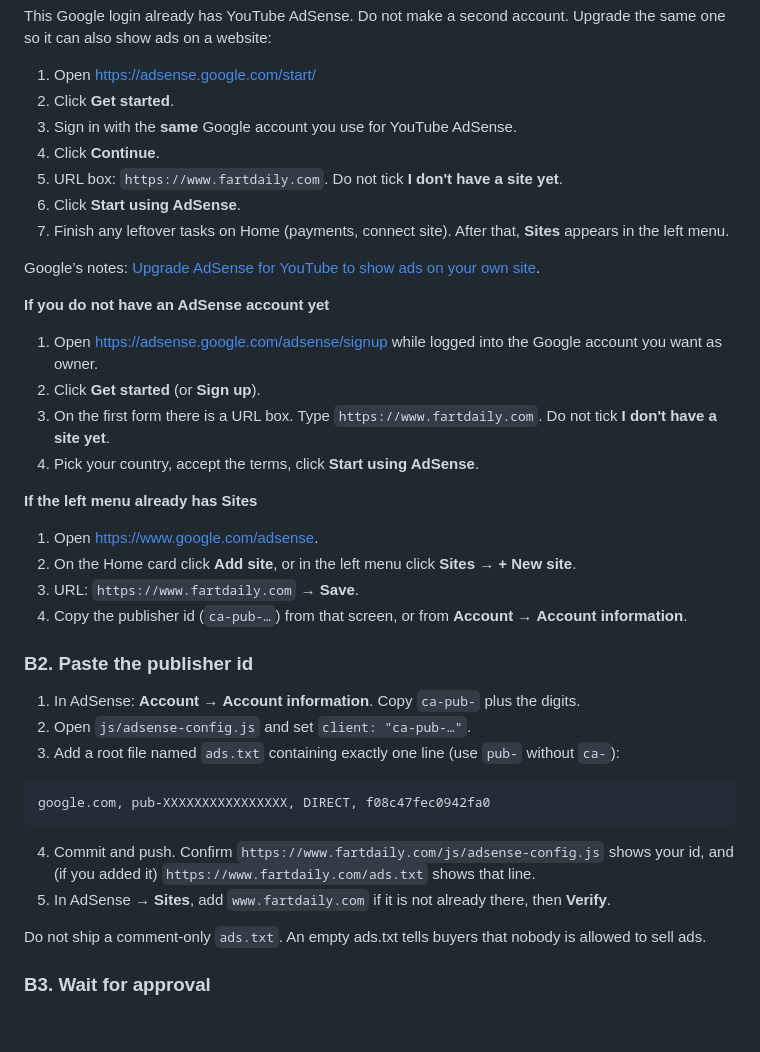
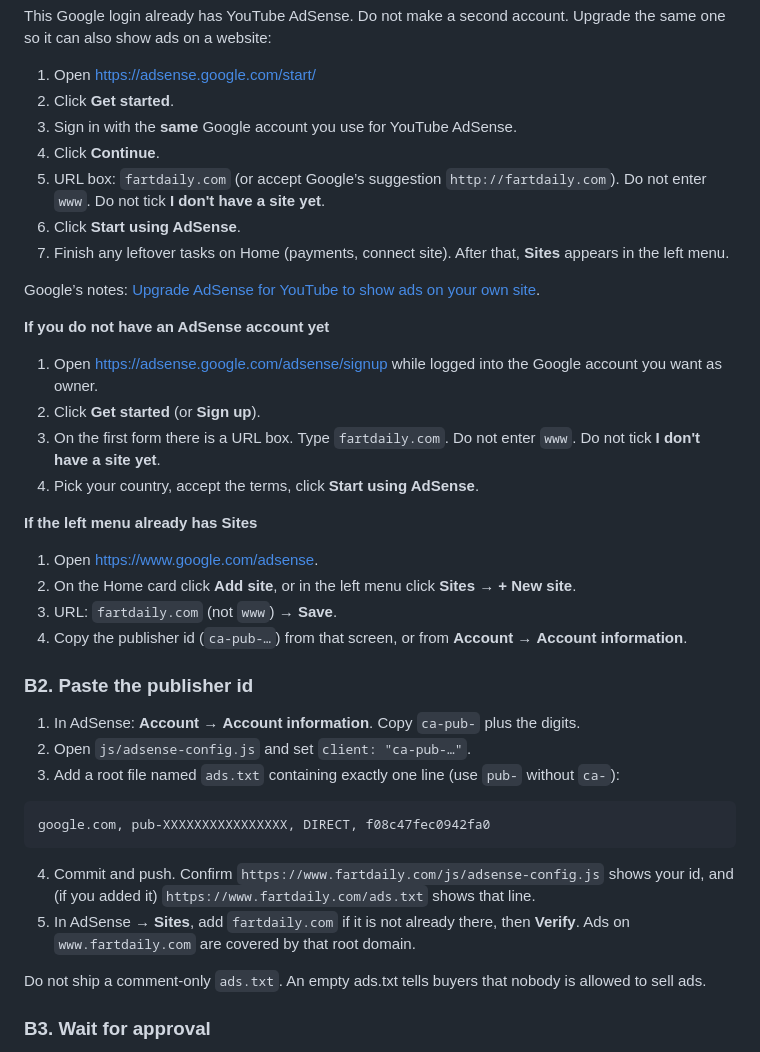
Before and after one commit to sjcvisuals/theFart, a Markdown page: SETUP.md, the part around the change. Rendered like a GitHub page; blank space fills up the shorter version.

Commit message:
Tell AdSense to use fartdaily.com, not www.
The signup form rejects www as a subdomain and asks for the root domain.

Co-authored-by: sjcvisuals <sjcvisuals@users.noreply.github.com>

````diff
--- a/SETUP.md
+++ b/SETUP.md
@@ -81,7 +81,7 @@ This Google login already has YouTube AdSense. Do not make a second account. Upg
 2. Click **Get started**.
 3. Sign in with the **same** Google account you use for YouTube AdSense.
 4. Click **Continue**.
-5. URL box: `https://www.fartdaily.com`. Do not tick **I don't have a site yet**.
+5. URL box: `fartdaily.com` (or accept Google’s suggestion `http://fartdaily.com`). Do not enter `www`. Do not tick **I don't have a site yet**.
 6. Click **Start using AdSense**.
 7. Finish any leftover tasks on Home (payments, connect site). After that, **Sites** appears in the left menu.
 
@@ -91,14 +91,14 @@ Google’s notes: [Upgrade AdSense for YouTube to show ads on your own site](htt
 
 1. Open [https://adsense.google.com/adsense/signup](https://adsense.google.com/adsense/signup) while logged into the Google account you want as owner.
 2. Click **Get started** (or **Sign up**).
-3. On the first form there is a URL box. Type `https://www.fartdaily.com`. Do not tick **I don't have a site yet**.
+3. On the first form there is a URL box. Type `fartdaily.com`. Do not enter `www`. Do not tick **I don't have a site yet**.
 4. Pick your country, accept the terms, click **Start using AdSense**.
 
 **If the left menu already has Sites**
 
 1. Open [https://www.google.com/adsense](https://www.google.com/adsense).
 2. On the Home card click **Add site**, or in the left menu click **Sites** → **+ New site**.
-3. URL: `https://www.fartdaily.com` → **Save**.
+3. URL: `fartdaily.com` (not `www`) → **Save**.
 4. Copy the publisher id (`ca-pub-…`) from that screen, or from **Account** → **Account information**.
 
 ### B2. Paste the publisher id
@@ -112,7 +112,7 @@ google.com, pub-XXXXXXXXXXXXXXXX, DIRECT, f08c47fec0942fa0
 ```
 
 4. Commit and push. Confirm `https://www.fartdaily.com/js/adsense-config.js` shows your id, and (if you added it) `https://www.fartdaily.com/ads.txt` shows that line.
-5. In AdSense → **Sites**, add `www.fartdaily.com` if it is not already there, then **Verify**.
+5. In AdSense → **Sites**, add `fartdaily.com` if it is not already there, then **Verify**. Ads on `www.fartdaily.com` are covered by that root domain.
 
 Do not ship a comment-only `ads.txt`. An empty ads.txt tells buyers that nobody is allowed to sell ads.
 
````
